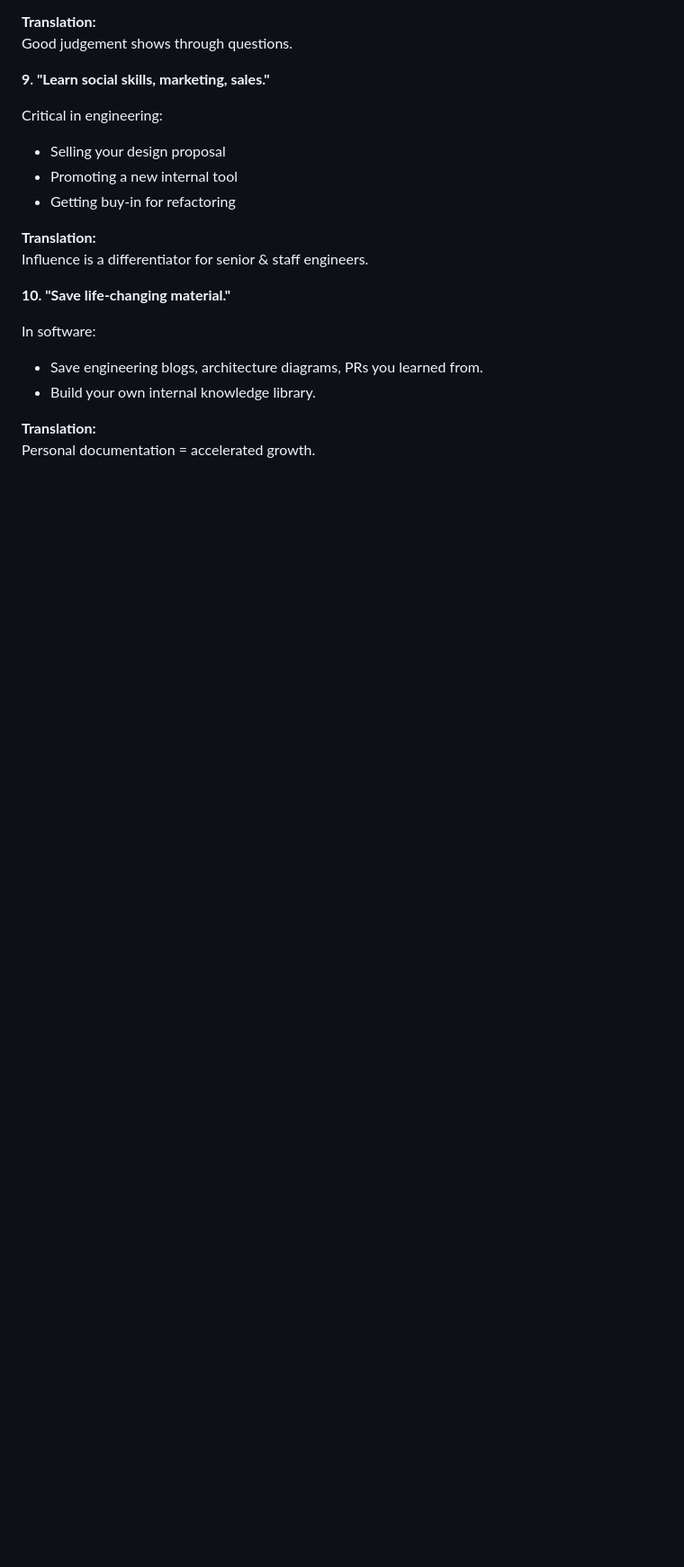
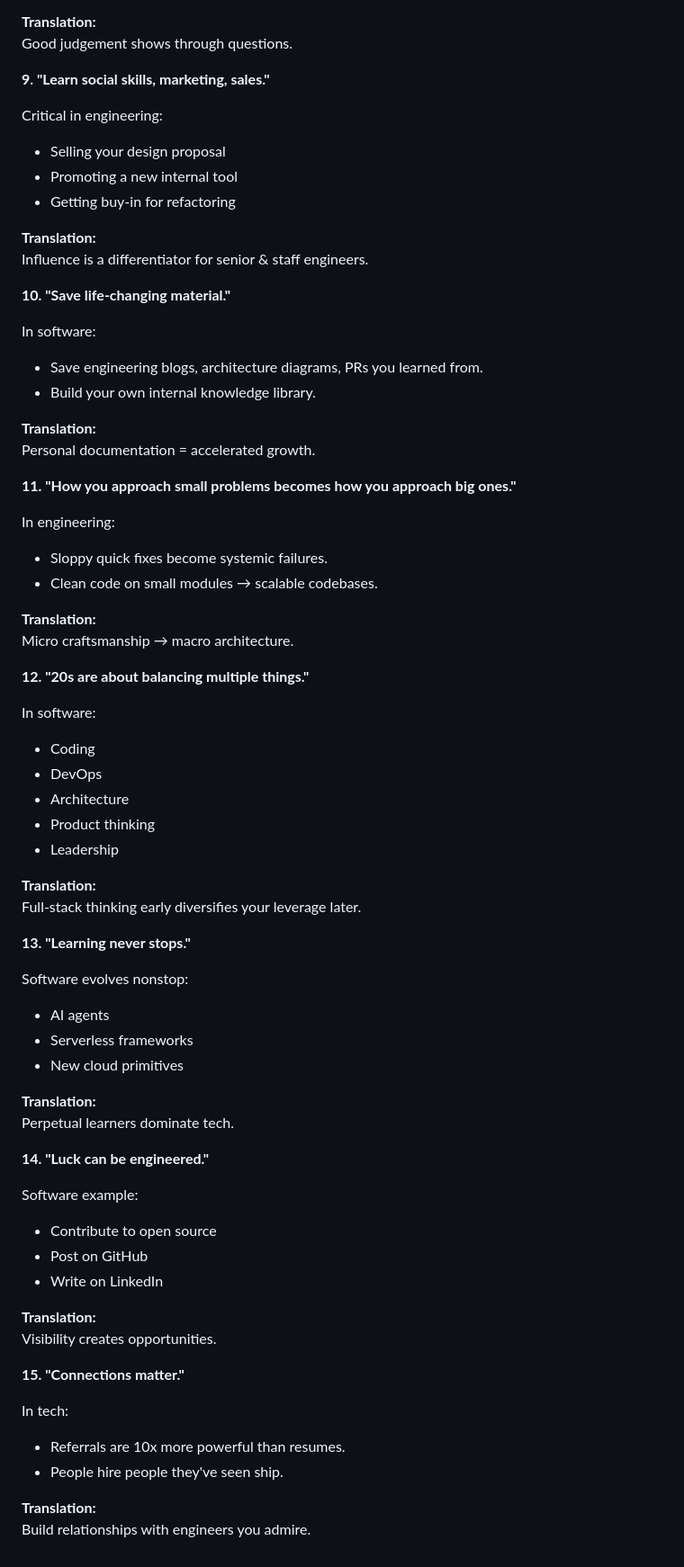
Before and after one commit to cwilkins507/my-portfolio, a Markdown page: src/articles/Lessons-Learned.md, the part around the change. Shown: that part at 90% size. Rendered like a GitHub page; blank space fills up the shorter version.

Commit message:
5 more lessons

```diff
--- a/src/articles/Lessons-Learned.md
+++ b/src/articles/Lessons-Learned.md
@@ -135,3 +135,58 @@ In software:
 
 **Translation:**\
 Personal documentation = accelerated growth.
+
+**11\. "How you approach small problems becomes how you approach big ones."**
+
+In engineering:
+
+-   Sloppy quick fixes become systemic failures.
+-   Clean code on small modules → scalable codebases.
+
+**Translation:**\
+Micro craftsmanship → macro architecture.
+
+**12\. "20s are about balancing multiple things."**
+
+In software:
+
+-   Coding
+-   DevOps
+-   Architecture
+-   Product thinking
+-   Leadership
+
+**Translation:**\
+Full-stack thinking early diversifies your leverage later.
+
+**13\. "Learning never stops."**
+
+Software evolves nonstop:
+
+-   AI agents
+-   Serverless frameworks
+-   New cloud primitives
+
+**Translation:**\
+Perpetual learners dominate tech.
+
+**14\. "Luck can be engineered."**
+
+Software example:
+
+-   Contribute to open source
+-   Post on GitHub
+-   Write on LinkedIn
+
+**Translation:**\
+Visibility creates opportunities.
+
+**15\. "Connections matter."**
+
+In tech:
+
+-   Referrals are 10x more powerful than resumes.
+-   People hire people they've seen ship.
+
+**Translation:**\
+Build relationships with engineers you admire.
```
